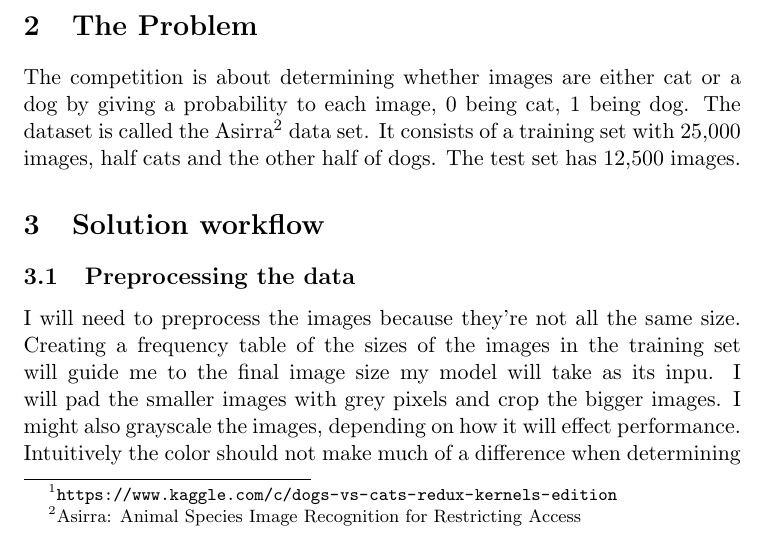
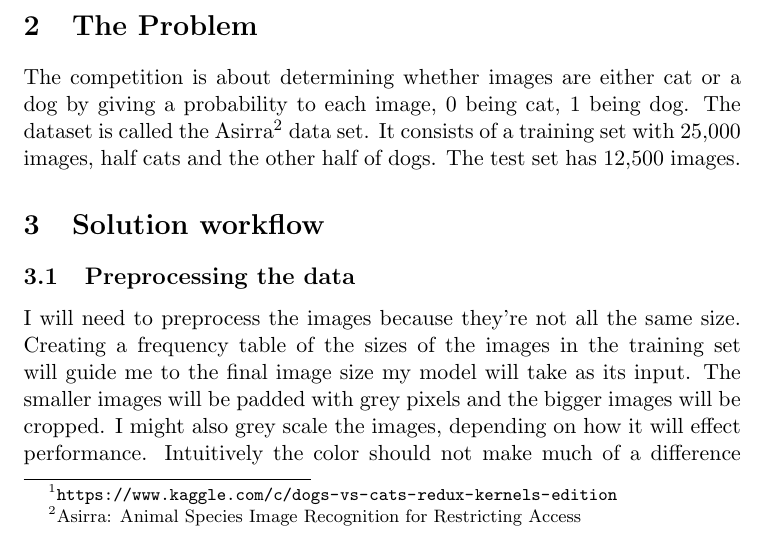
Before and after one commit to Xeli/udacity, a LaTeX document (machine-learning/capstone-proposal/proposal.tex): part of page 1 of 3, cut so that both start at the same text. Compiled offline with pdfLaTeX.

Commit message:
fixed a typo

```diff
--- a/machine-learning/capstone-proposal/proposal.tex
+++ b/machine-learning/capstone-proposal/proposal.tex
@@ -16,7 +16,7 @@ This project is a Kaggle playground competition, called Dogs vs. Cats Redux: Ker
 The competition is about determining whether images are either cat or a dog by giving a probability to each image, 0 being cat, 1 being dog. The dataset is called the Asirra\footnote{Asirra: Animal Species Image Recognition for Restricting Access} data set. It consists of a training set with 25,000 images, half cats and the other half of dogs. The test set has 12,500 images.
 \section{Solution workflow}
 \subsection{Preprocessing the data}
-I will need to preprocess the images because they're not all the same size. Creating a frequency table of the sizes of the images in the training set will guide me to the final image size my model will take as its inpu. I will  pad the smaller images with grey pixels and crop the bigger images. I might also grayscale the images, depending on how it will effect performance. Intuitively the color should not make much of a difference when determining if it's a cat or a dog, so it's a good way to reduce the complexity of the model, but it's something I need to test.
+I will need to preprocess the images because they're not all the same size. Creating a frequency table of the sizes of the images in the training set will guide me to the final image size my model will take as its input. The smaller images will be padded with grey pixels and the bigger images will be cropped. I might also grey scale the images, depending on how it will effect performance. Intuitively the color should not make much of a difference when determining if it's a cat or a dog, so it's a good way to reduce the complexity of the model, but it's something I need to test.
 
 \subsection{Model}
 After having cleaned up the dataset I want to try atleast two different but similar approaches. The first one would be using Inception\footnote{\url{https://github.com/tensorflow/models/tree/master/inception}} a model in the tensorflow framework. This has pretrained weights for image recognition. It uses a convolutional neural network.
```
Also changed, not shown: machine-learning/capstone-proposal/proposal.pdf.
